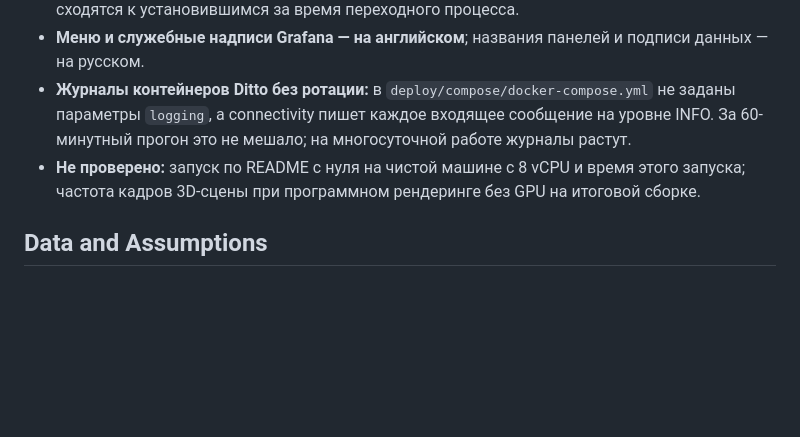
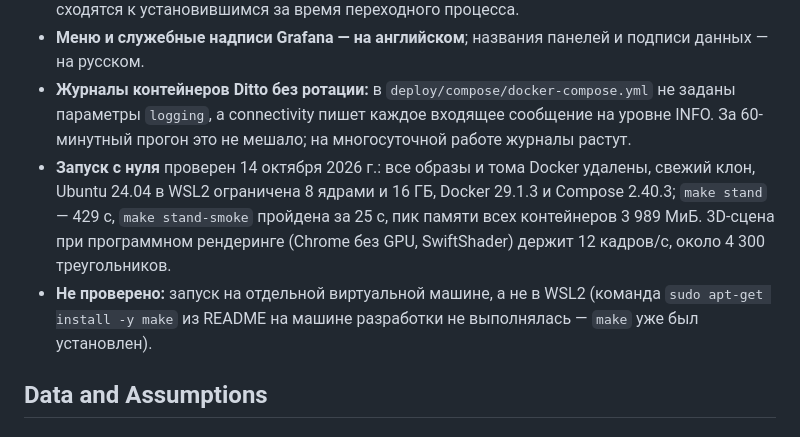
Before and after one commit to openegiz-contest/team-053, a Markdown page: SUBMISSION.md, the part around the change. Drawn GitHub-style; blank space fills up the shorter version.

```diff
--- a/SUBMISSION.md
+++ b/SUBMISSION.md
@@ -223,7 +223,8 @@ enterprise                Предприятие «Секисовское»
 - **Установившиеся и текущие значения различаются.** Показатели советника — установившийся режим. Двойники показывают текущие значения: суточные окна выдачи руды и золота (перезапускаются при смене сценария) и часовые средние по воде. После изменения они сходятся к установившимся за время переходного процесса.
 - **Меню и служебные надписи Grafana — на английском**; названия панелей и подписи данных — на русском.
 - **Журналы контейнеров Ditto без ротации:** в `deploy/compose/docker-compose.yml` не заданы параметры `logging`, а connectivity пишет каждое входящее сообщение на уровне INFO. За 60-минутный прогон это не мешало; на многосуточной работе журналы растут.
-- **Не проверено:** запуск по README с нуля на чистой машине с 8 vCPU и время этого запуска; частота кадров 3D-сцены при программном рендеринге без GPU на итоговой сборке.
+- **Запуск с нуля** проверен 14 октября 2026 г.: все образы и тома Docker удалены, свежий клон, Ubuntu 24.04 в WSL2 ограничена 8 ядрами и 16 ГБ, Docker 29.1.3 и Compose 2.40.3; `make stand` — 429 с, `make stand-smoke` пройдена за 25 с, пик памяти всех контейнеров 3 989 МиБ. 3D-сцена при программном рендеринге (Chrome без GPU, SwiftShader) держит 12 кадров/с, около 4 300 треугольников.
+- **Не проверено:** запуск на отдельной виртуальной машине, а не в WSL2 (команда `sudo apt-get install -y make` из README на машине разработки не выполнялась — `make` уже был установлен).
 
 ## Data and Assumptions
 
```
Also changed, not shown: README.md (+2 -4 lines).
